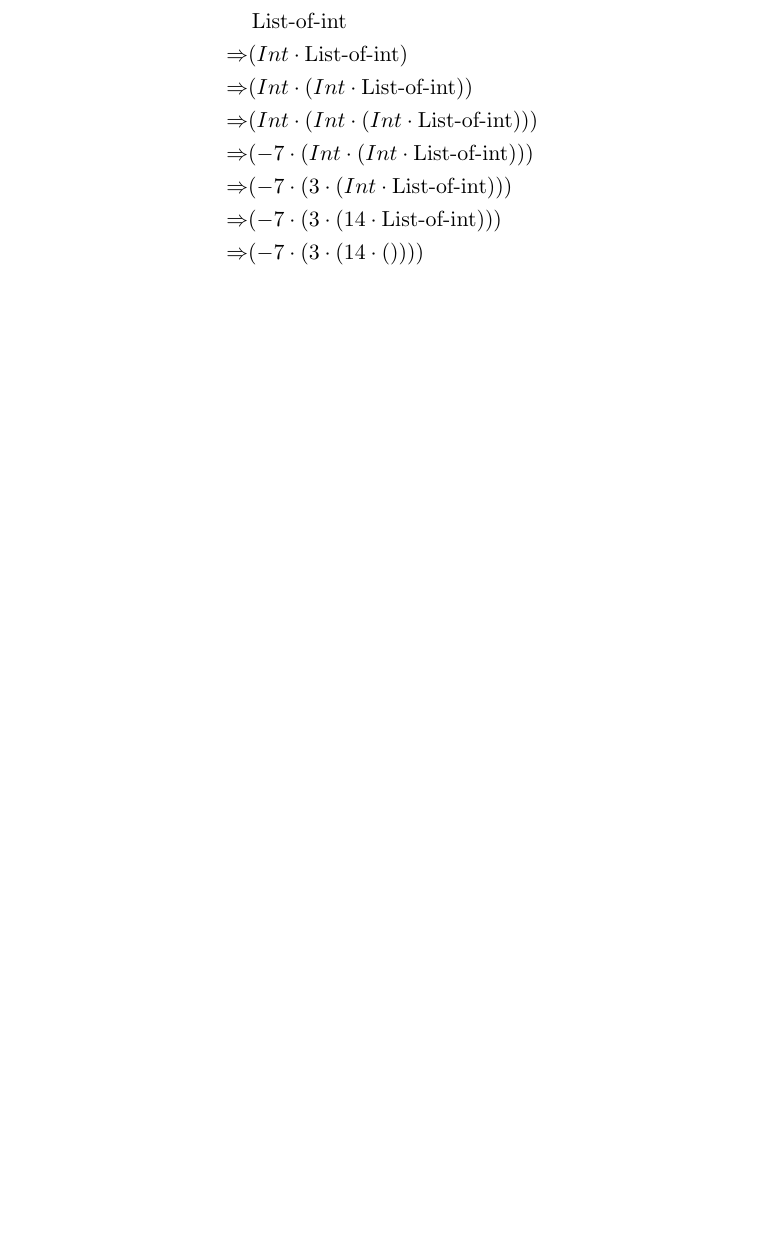
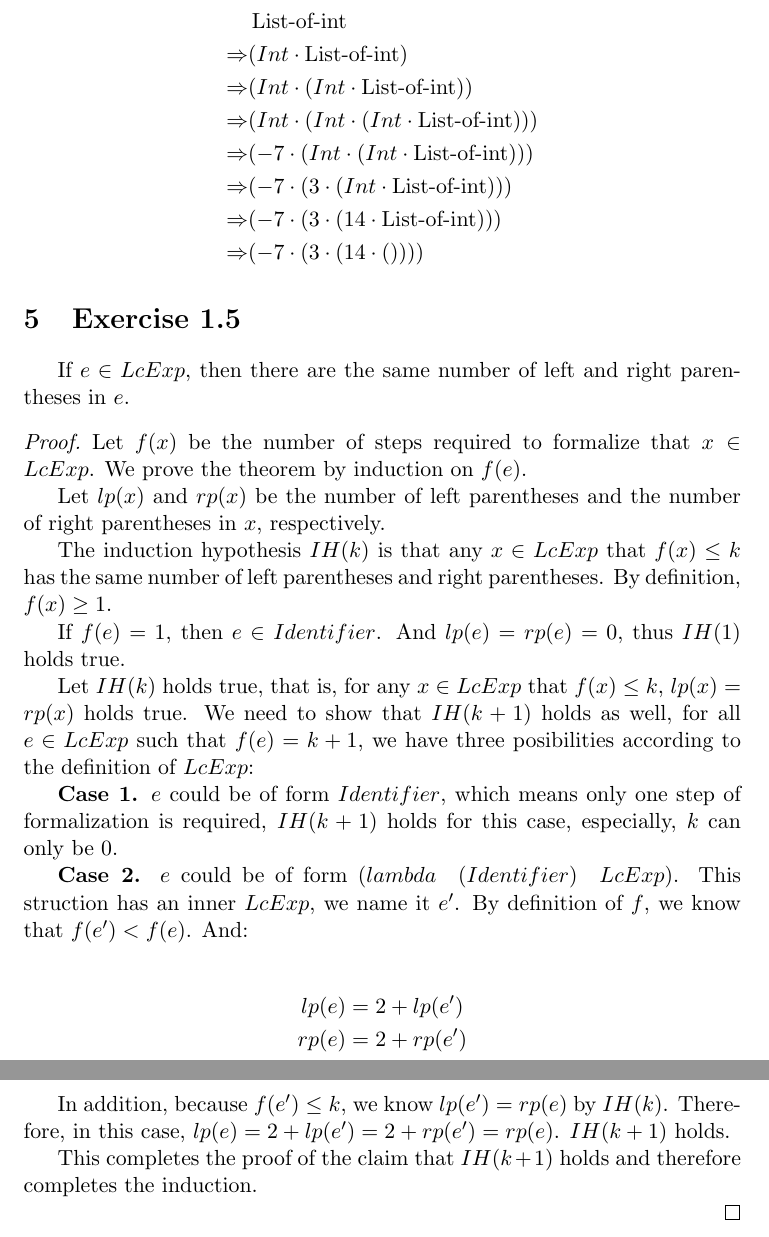
Before and after one commit to Javran/Thinking-dumps, a LaTeX problem sheet (essentials-of-programming-languages/ch01-exercises.tex): part of page 6 of 6 before the commit and two parts of pages 6 and 7 of 7 after it, the two joined at a grey line, cut so that both start at the same text, the shorter picture padded with empty space. Compiled offline with pdfLaTeX.

Commit message:
ex 1.5 - done

```diff
--- a/essentials-of-programming-languages/ch01-exercises.tex
+++ b/essentials-of-programming-languages/ch01-exercises.tex
@@ -1,5 +1,6 @@
 \documentclass[11pt,a4paper]{article}
 \usepackage{amsmath}
+\usepackage{amsthm}
 \usepackage{indentfirst}
 
 \DeclareMathOperator{\listofint}{List-of-int}
@@ -299,5 +300,53 @@ and $T \supset S$,  $ T \neq S $.
     \Rightarrow & ( -7 \cdot (  3 \cdot ( 14 \cdot         ())))
 \end{align*}
 
+\section{Exercise 1.5}
+
+If $e \in LcExp$, then there are the same number of left
+and right parentheses in $e$.
+
+\begin{proof}
+    Let $f(x)$ be the number of steps required to formalize that $x \in LcExp$.
+    We prove the theorem by induction on $f(e)$.
+
+    Let $lp(x)$ and $rp(x)$ be the number of left parentheses and the number
+    of right parentheses in $x$, respectively.
+
+    The induction hypothesis $IH(k)$ is that
+    any $x \in LcExp$ that $f(x) \le k$ has the same number of
+    left parentheses and right parentheses.  By definition, $f(x) \ge 1$.
+
+    If $f(e) = 1$, then $e \in Identifier$.
+    And $lp(e) = rp(e) = 0$, thus $IH(1)$ holds true.
+
+    Let $IH(k)$ holds true, that is,
+    for any $x \in LcExp$ that $f(x) \le k$,
+    $lp(x) = rp(x)$ holds true.
+    We need to show that $IH(k+1)$ holds as well,
+    for all $e \in LcExp$ such that $f(e) = k+1$,
+    we have three posibilities according to the definition of $LcExp$:
+
+    \textbf{Case 1.} $e$ could be of form $Identifier$, which means only one
+    step of formalization is required, $IH(k+1)$ holds for this case,
+    especially, $k$ can only be $0$.
+
+    \textbf{Case 2.} $e$ could be of form
+    $(lambda \quad (Identifier) \quad LcExp)$. This struction has
+    an inner $LcExp$, we name it $e'$. By definition of $f$,
+    we know that $f(e') < f(e)$. And:
+
+    \begin{align*}
+        lp(e) & = 2 + lp(e') \\
+        rp(e) & = 2 + rp(e')
+    \end{align*}
+
+    In addition, because $f(e') \le k$, we know $lp(e') = rp(e)$ by $IH(k)$.
+    Therefore, in this case, $lp(e) = 2 + lp(e') = 2 + rp(e') = rp(e)$.
+    $IH(k+1)$ holds.
+
+    This completes the proof of the claim that $IH(k+1)$ holds and therefore
+    completes the induction.
+
+\end{proof}
 
 \end{document}
```
